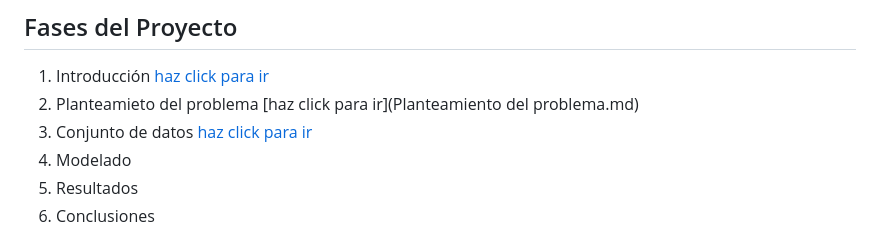
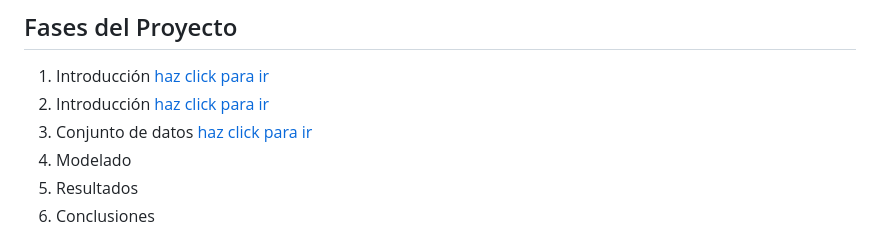
Before and after one commit to CrisEmf/Proyecto-Ciencia-de-Datos, a Markdown page: README.md, the part around the change. GitHub-like rendering.

```diff
--- a/README.md
+++ b/README.md
@@ -2,8 +2,8 @@
 ### CRISTIAN EDUARDO MONTESINO FERNANDEZ, NEREYDA MOTA DOMÍNGUEZ Y YAHYR MORALES GARRIDO.
 ## Fases del Proyecto
 1. Introducción [haz click para ir](Introducción.md)
-2. Planteamieto del problema [haz click para ir](Planteamiento del problema.md)
-4. Conjunto de datos [haz click para ir]()
+2. Introducción [haz click para ir](Introducción.md)
+3. Conjunto de datos [haz click para ir]()
 5. Modelado
 6. Resultados
 7. Conclusiones
```
